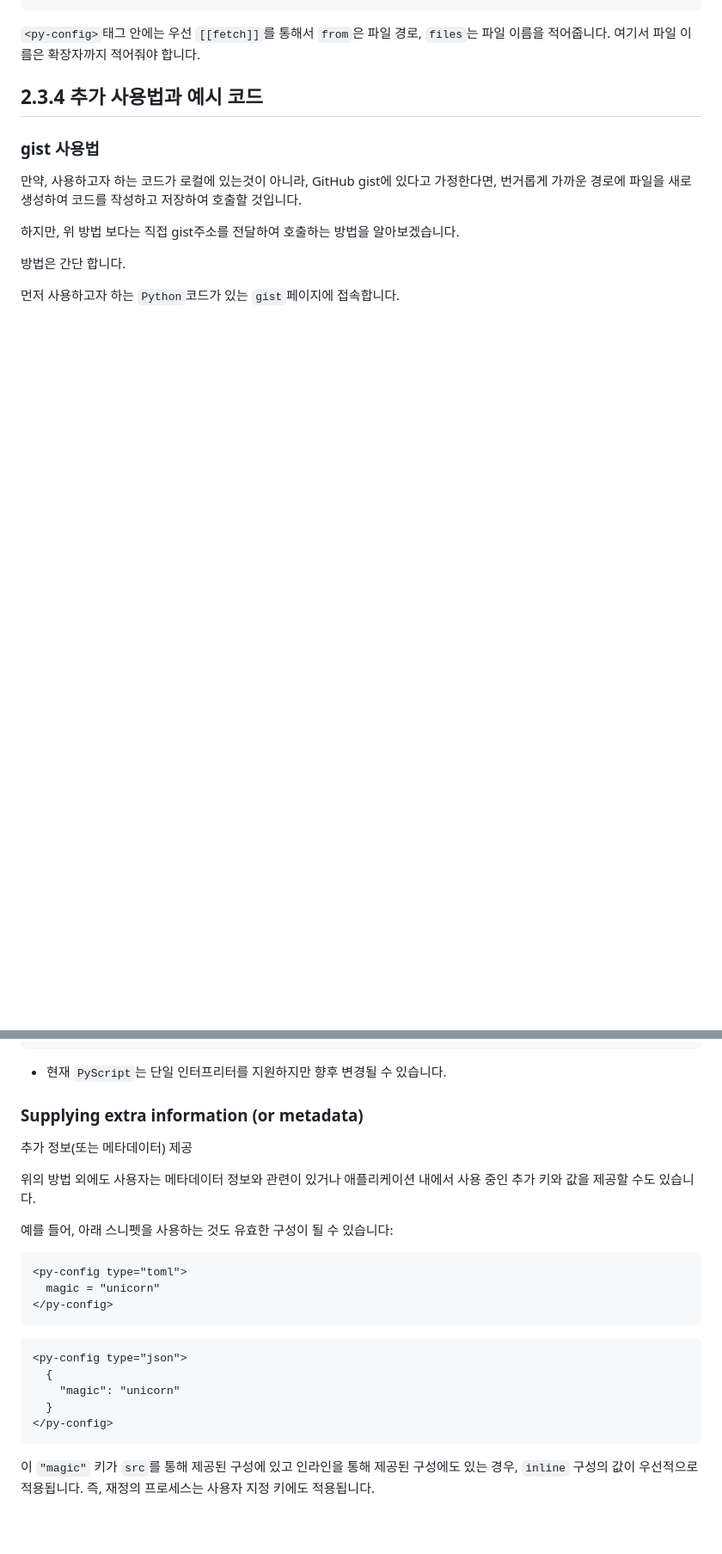
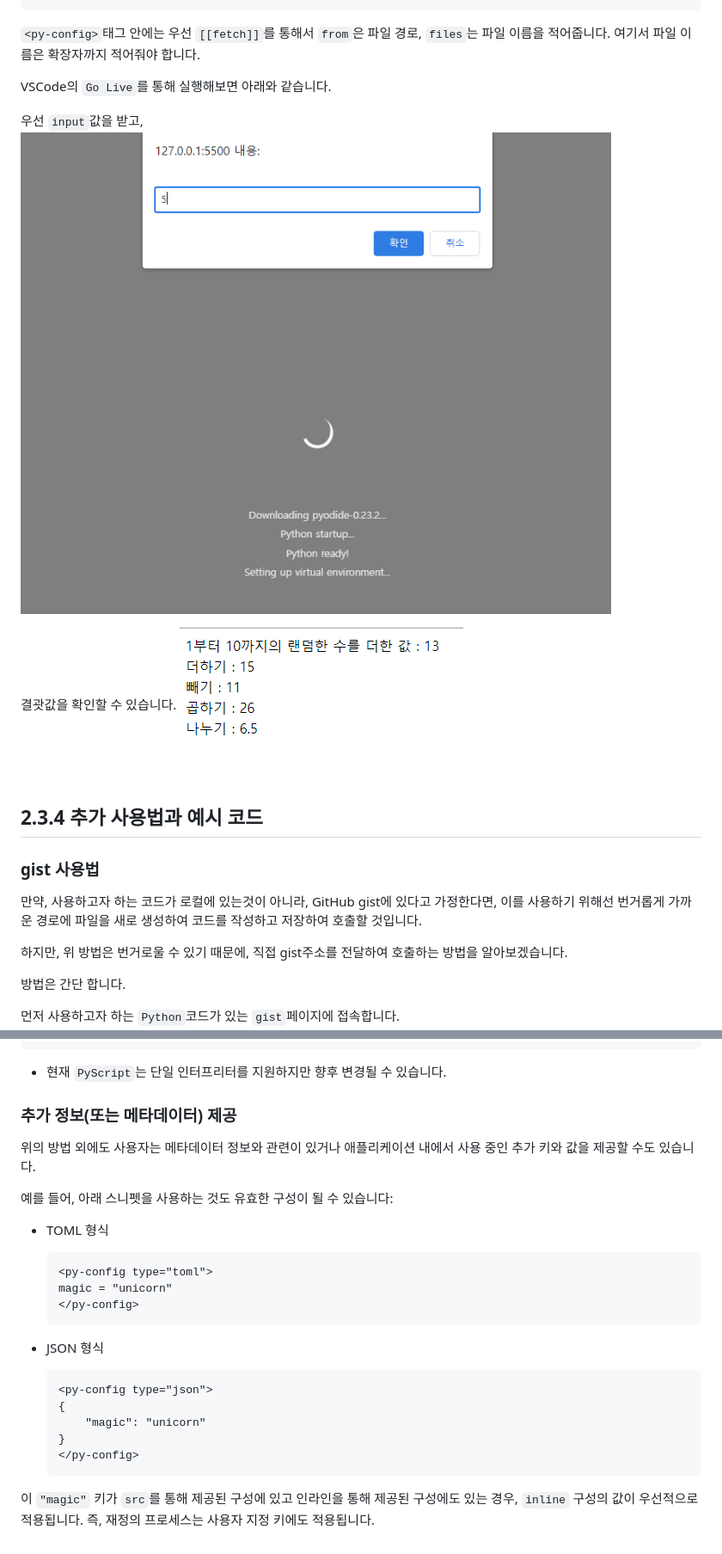
Before and after one commit to AMinSC/pyscript, a Markdown page: study/week_3.md, 2 parts joined by grey strips. Shown: that part at 86% size. GitHub-like rendering; pictures changed too: asset/sample.png (added), asset/sample2.png (added); blank space fills up the shorter version.

Commit message:
week_3 : 1차 검토

````diff
--- a/study/week_3.md
+++ b/study/week_3.md
@@ -127,12 +128,20 @@ def random_add(num):
 `<py-config>`태그 안에는 우선 `[[fetch]]`를 통해서 `from`은 파일 경로, `files`는 파일 이름을 적어줍니다.
 여기서 파일 이름은 확장자까지 적어줘야 합니다.
 
+VSCode의 `Go Live`를 통해 실행해보면 아래와 같습니다.
+
+우선 `input`값을 받고,
+![alt text](../asset/sample.png)
+
+결괏값을 확인할 수 있습니다.
+![alt text](../asset/sample2.png)
+
 
 ## 2.3.4 추가 사용법과 예시 코드
 ### gist 사용법
-만약, 사용하고자 하는 코드가 로컬에 있는것이 아니라, GitHub gist에 있다고 가정한다면, 번거롭게 가까운 경로에 파일을 새로 생성하여 코드를 작성하고 저장하여 호출할 것입니다.
+만약, 사용하고자 하는 코드가 로컬에 있는것이 아니라, GitHub gist에 있다고 가정한다면, 이를 사용하기 위해선 번거롭게 가까운 경로에 파일을 새로 생성하여 코드를 작성하고 저장하여 호출할 것입니다.
 
-하지만, 위 방법 보다는 직접 gist주소를 전달하여 호출하는 방법을 알아보겠습니다.
+하지만, 위 방법은 번거로울 수 있기 때문에, 직접 gist주소를 전달하여 호출하는 방법을 알아보겠습니다.
 
 방법은 간단 합니다.
 
@@ -346,25 +354,26 @@ Example
 - 현재 `PyScript`는 단일 인터프리터를 지원하지만 향후 변경될 수 있습니다.
 
 
-### Supplying extra information (or metadata)
-추가 정보(또는 메타데이터) 제공
+### 추가 정보(또는 메타데이터) 제공
 
 위의 방법 외에도 사용자는 메타데이터 정보와 관련이 있거나 애플리케이션 내에서 사용 중인 추가 키와 값을 제공할 수도 있습니다.
 
 예를 들어, 아래 스니펫을 사용하는 것도 유효한 구성이 될 수 있습니다:
 
-```html
-<py-config type="toml">
-  magic = "unicorn"
-</py-config>
-```
+- TOML 형식
+    ```html
+    <py-config type="toml">
+    magic = "unicorn"
+    </py-config>
+    ```
 
-```html
-<py-config type="json">
-  {
-    "magic": "unicorn"
-  }
-</py-config>
-```
+- JSON 형식
+    ```html
+    <py-config type="json">
+    {
+        "magic": "unicorn"
+    }
+    </py-config>
+    ```
 
 이 `"magic"` 키가 `src`를 통해 제공된 구성에 있고 인라인을 통해 제공된 구성에도 있는 경우, `inline` 구성의 값이 우선적으로 적용됩니다. 즉, 재정의 프로세스는 사용자 지정 키에도 적용됩니다.
````
Also changed, not shown: other parts of study/week_3.md (+5 -5 lines).
